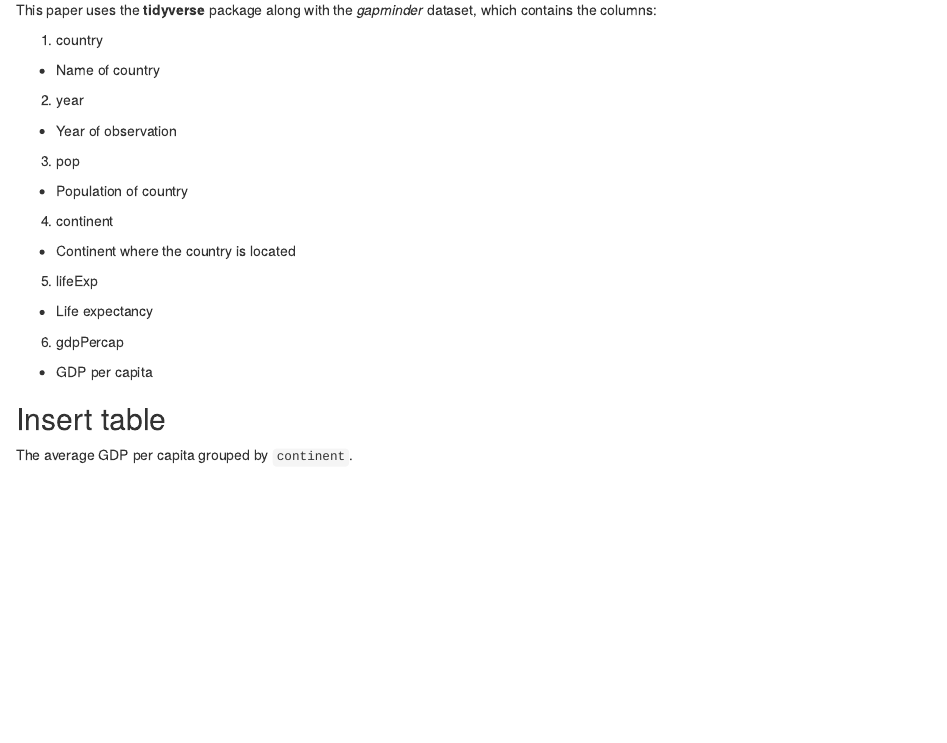
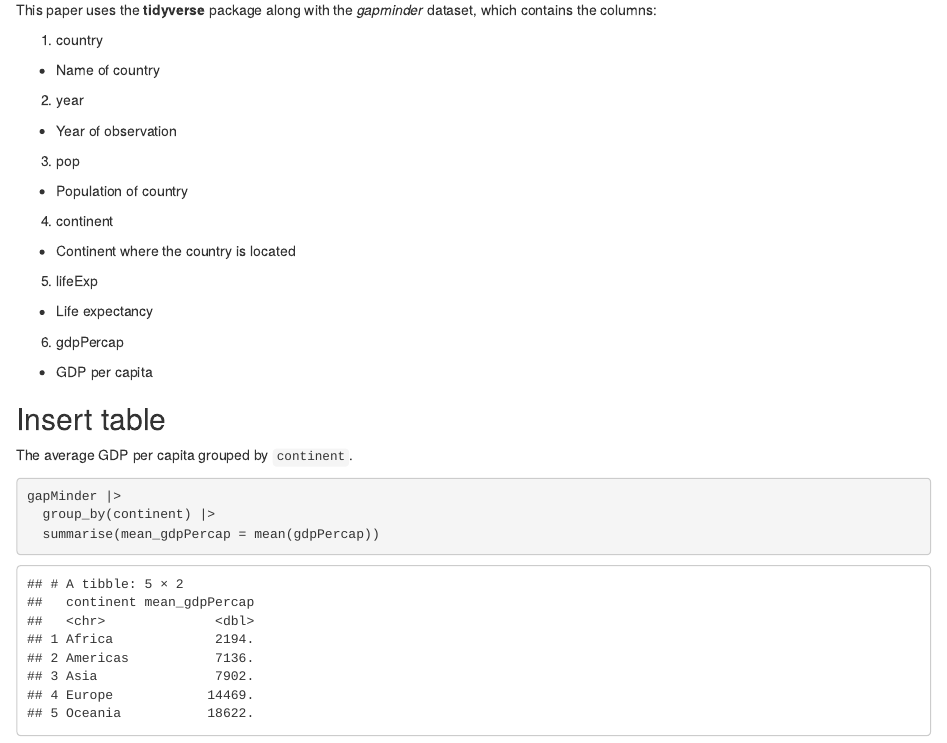
Before and after one commit to Rbanism/repro-r-workshop-livecode, an R Markdown document (documents/my-awesome-report.Rmd): the page in a window 1100 px wide, from 880 px down. Rendered offline with R 4.5, knitr and Pandoc, with nearby package versions.

Commit message:
gitautosync update 6

````diff
--- a/documents/my-awesome-report.Rmd
+++ b/documents/my-awesome-report.Rmd
@@ -62,5 +62,7 @@ This paper uses the **tidyverse** package along with the *gapminder* dataset, wh
 The average GDP per capita grouped by `continent`.
 
 ```{r}
-
+gapMinder |>
+  group_by(continent) |>
+  summarise(mean_gdpPercap = mean(gdpPercap))
 ```
````
